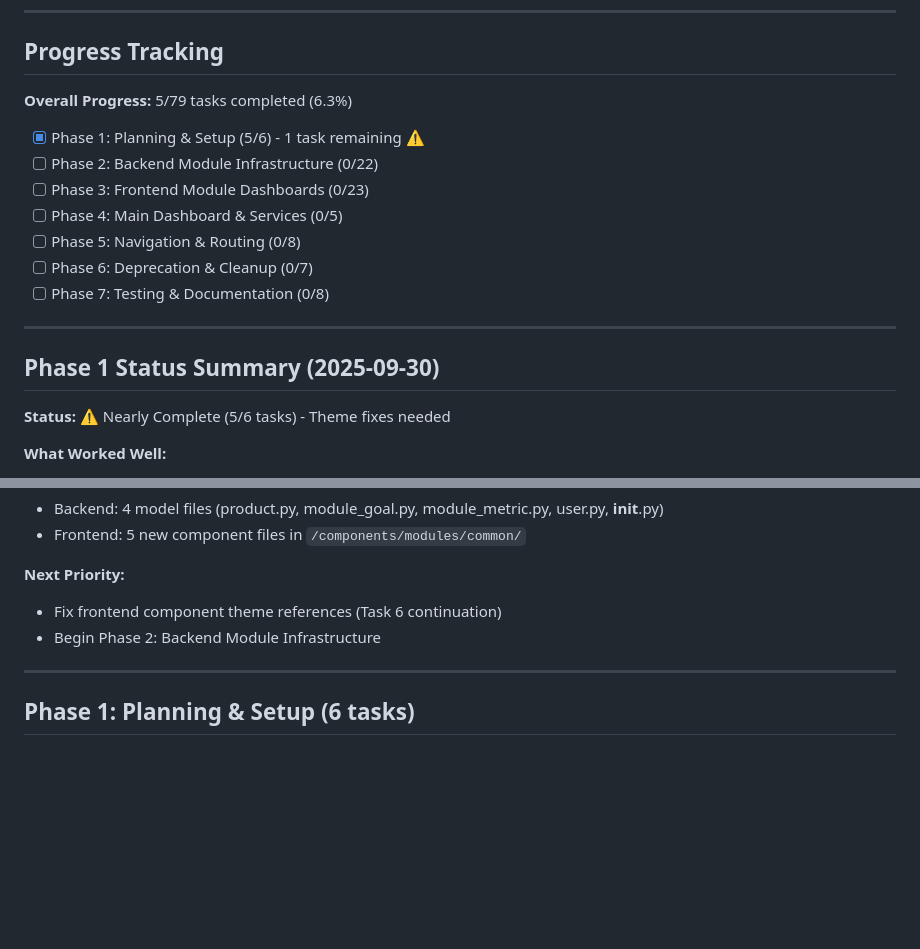
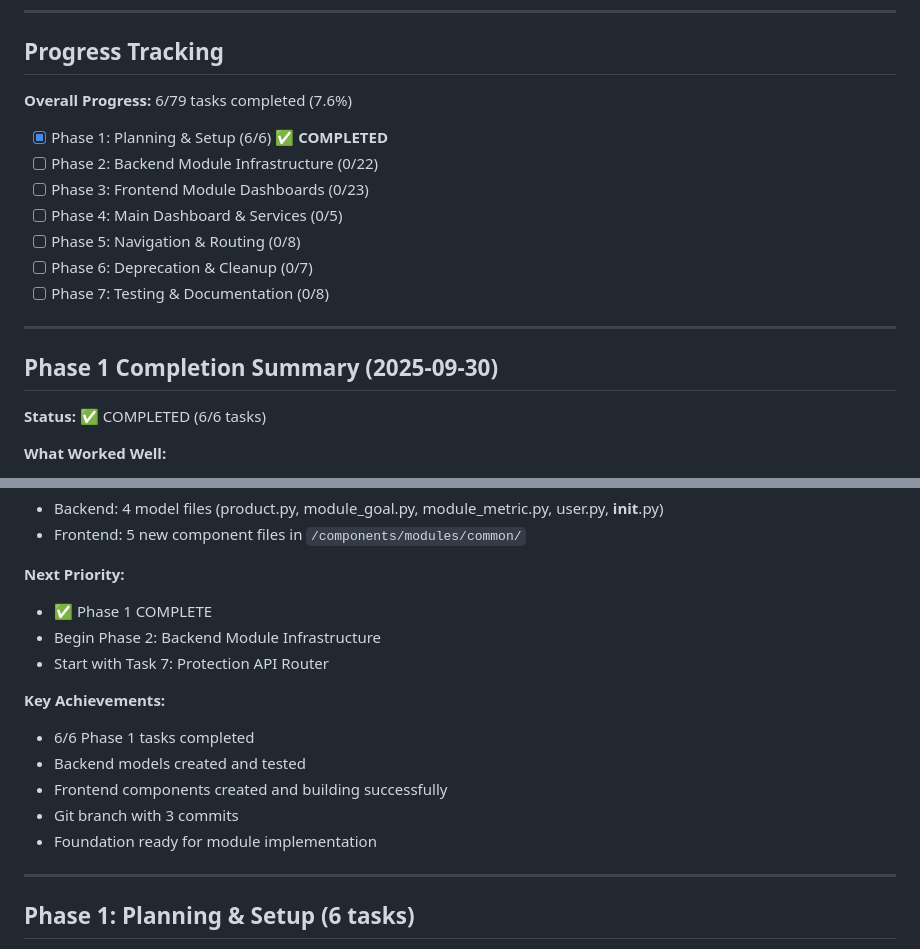
Before and after one commit to Stoff73/finPlanFull, a Markdown page: goaltasks.md, 2 parts joined by grey strips. Rendered like a GitHub page; blank space fills up the shorter version.

```diff
--- a/goaltasks.md
+++ b/goaltasks.md
@@ -17,9 +17,9 @@
 
 ## Progress Tracking
 
-**Overall Progress:** 5/79 tasks completed (6.3%)
-
-- [x] Phase 1: Planning & Setup (5/6) - 1 task remaining ⚠️
+**Overall Progress:** 6/79 tasks completed (7.6%)
+
+- [x] Phase 1: Planning & Setup (6/6) ✅ **COMPLETED**
 - [ ] Phase 2: Backend Module Infrastructure (0/22)
 - [ ] Phase 3: Frontend Module Dashboards (0/23)
 - [ ] Phase 4: Main Dashboard & Services (0/5)
@@ -29,9 +29,9 @@
 
 ---
 
-## Phase 1 Status Summary (2025-09-30)
-
-**Status:** ⚠️ Nearly Complete (5/6 tasks) - Theme fixes needed
+## Phase 1 Completion Summary (2025-09-30)
+
+**Status:** ✅ COMPLETED (6/6 tasks)
 
 **What Worked Well:**
 - Backend model creation was straightforward with existing SQLAlchemy patterns
@@ -58,8 +58,16 @@
 - Frontend: 5 new component files in `/components/modules/common/`
 
 **Next Priority:**
-- Fix frontend component theme references (Task 6 continuation)
+- ✅ Phase 1 COMPLETE
 - Begin Phase 2: Backend Module Infrastructure
+- Start with Task 7: Protection API Router
+
+**Key Achievements:**
+- 6/6 Phase 1 tasks completed
+- Backend models created and tested
+- Frontend components created and building successfully
+- Git branch with 3 commits
+- Foundation ready for module implementation
 
 ---
 
```
Also changed, not shown: other parts of goaltasks.md (+44 -24 lines).
